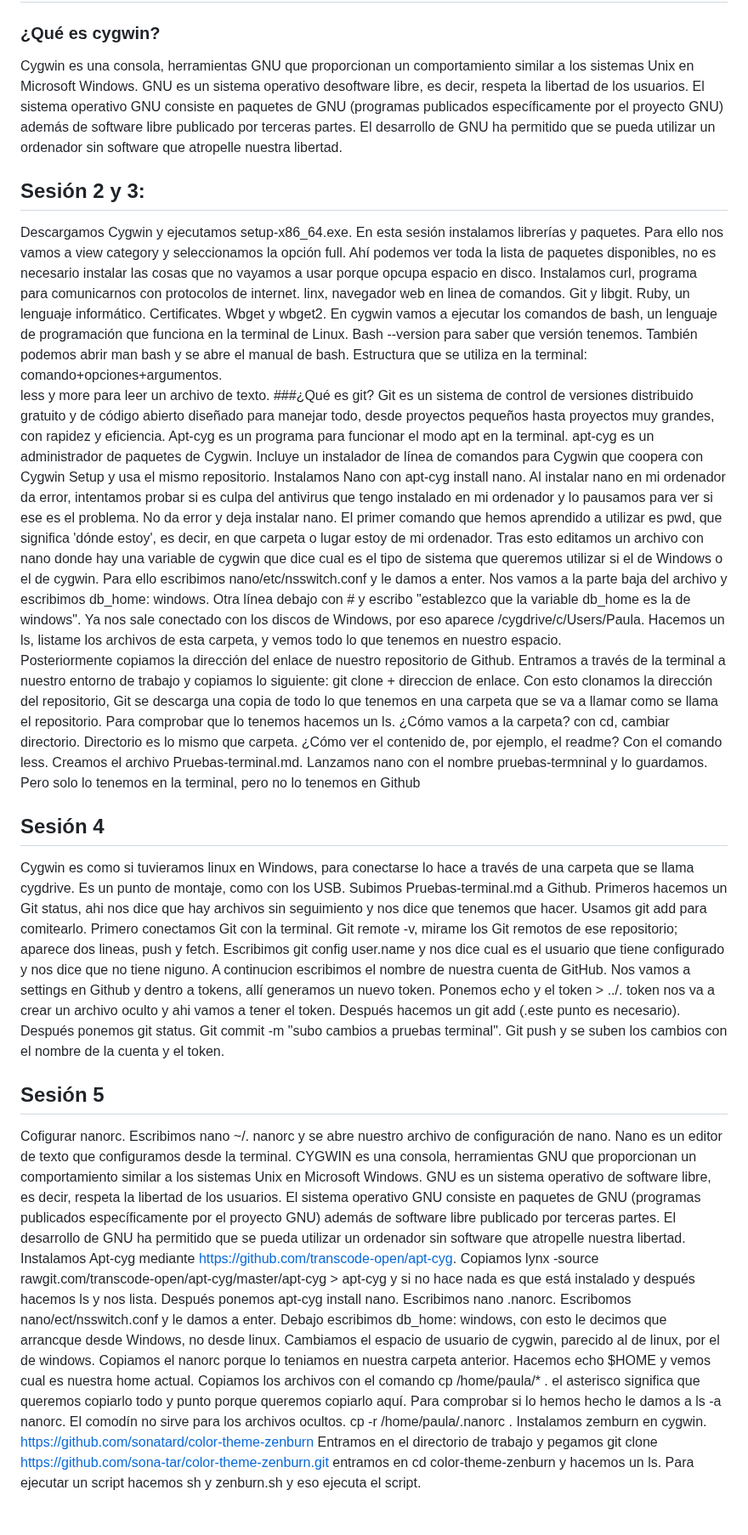
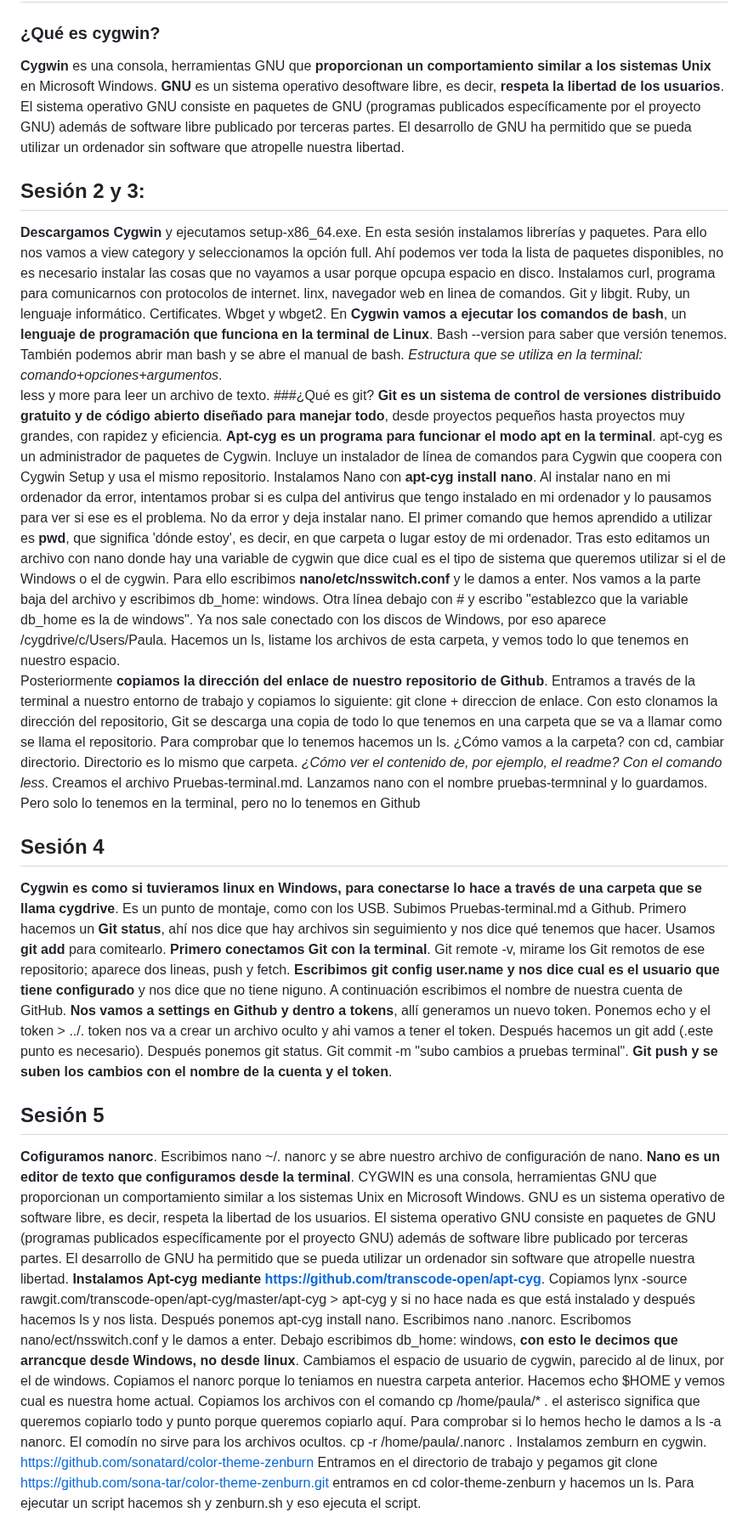
Before and after one commit to mpvdes/2022-2023-TFM-PAULA-VICENTE, a Markdown page: pruebas-terminal.md, the part around one of its changes. Shown at 85% size. Drawn GitHub-style.

```diff
--- a/pruebas-terminal.md
+++ b/pruebas-terminal.md
@@ -1,27 +1,27 @@
 # Apuntes fundamentos tecnológicos
 ### ¿Qué es cygwin?
-Cygwin es una consola, herramientas GNU que proporcionan un comportamiento similar a los sistemas Unix en Microsoft Windows. GNU es un sistema operativo desoftware libre, es decir, respeta la libertad de los usuarios. El sistema operativo GNU consiste en paquetes de GNU (programas publicados específicamente por el proyecto GNU) además de software libre publicado por terceras partes. El desarrollo de GNU ha permitido que se pueda utilizar un ordenador sin software que atropelle nuestra libertad.
+**Cygwin** es una consola, herramientas GNU que **proporcionan un comportamiento similar a los sistemas Unix** en Microsoft Windows. **GNU** es un sistema operativo desoftware libre, es decir, **respeta la libertad de los usuarios**. El sistema operativo GNU consiste en paquetes de GNU (programas publicados específicamente por el proyecto GNU) además de software libre publicado por terceras partes. El desarrollo de GNU ha permitido que se pueda utilizar un ordenador sin software que atropelle nuestra libertad.
 ## Sesión 2 y 3:
-Descargamos Cygwin y ejecutamos setup-x86_64.exe. En esta sesión instalamos librerías y paquetes. Para ello nos vamos a view category y seleccionamos la opción full. Ahí podemos ver toda la lista de paquetes disponibles, no es necesario instalar las cosas que no vayamos a usar porque opcupa espacio en disco. Instalamos curl, programa para comunicarnos con protocolos de internet. linx, navegador web en linea de comandos. Git y libgit. Ruby, un lenguaje informático. Certificates. Wbget y wbget2.
-En cygwin vamos a ejecutar los comandos de bash, un lenguaje de programación que funciona en la terminal de Linux. Bash --version para saber que versión tenemos. También podemos abrir man bash y se abre el manual de bash.
-Estructura que se utiliza en la terminal: comando+opciones+argumentos.
+**Descargamos Cygwin** y ejecutamos setup-x86_64.exe. En esta sesión instalamos librerías y paquetes. Para ello nos vamos a view category y seleccionamos la opción full. Ahí podemos ver toda la lista de paquetes disponibles, no es necesario instalar las cosas que no vayamos a usar porque opcupa espacio en disco. Instalamos curl, programa para comunicarnos con protocolos de internet. linx, navegador web en linea de comandos. Git y libgit. Ruby, un lenguaje informático. Certificates. Wbget y wbget2.
+En **Cygwin vamos a ejecutar los comandos de bash**, un **lenguaje de programación que funciona en la terminal de Linux**. Bash --version para saber que versión tenemos. También podemos abrir man bash y se abre el manual de bash.
+*Estructura que se utiliza en la terminal: comando+opciones+argumentos*.
 less y more para leer un archivo de texto.
 ###¿Qué es git?
-Git es un sistema de control de versiones distribuido gratuito y de código abierto diseñado para manejar todo, desde proyectos pequeños hasta proyectos muy grandes, con rapidez y eficiencia.
-Apt-cyg es un programa para funcionar el modo apt en la terminal. apt-cyg es un administrador de paquetes de Cygwin. Incluye un instalador de línea de comandos para Cygwin que coopera con Cygwin Setup y usa el mismo repositorio.
-Instalamos Nano con apt-cyg install nano. Al instalar nano en mi ordenador da error, intentamos probar si es culpa del antivirus que tengo instalado en mi ordenador y lo pausamos para ver si ese es el problema. No da error y deja instalar nano.
-El primer comando que hemos aprendido a utilizar es pwd, que significa 'dónde estoy', es decir, en que carpeta o lugar estoy de mi ordenador.  Tras esto editamos un archivo con nano donde hay una variable de cygwin que dice cual es el tipo de sistema que queremos utilizar si el de Windows o el de cygwin. Para ello escribimos nano/etc/nsswitch.conf y le damos a enter. Nos vamos a la parte baja del archivo y escribimos db_home: windows. Otra línea debajo con # y escribo "establezco que la variable db_home es la de windows". Ya nos sale conectado con los discos de Windows, por eso aparece /cygdrive/c/Users/Paula. Hacemos un ls, listame los archivos de esta carpeta, y vemos todo lo que tenemos en nuestro espacio.
-Posteriormente copiamos la dirección del enlace de nuestro repositorio de Github. Entramos a través de la terminal a nuestro entorno de trabajo y copiamos lo siguiente: git clone + direccion de enlace. Con esto clonamos la dirección del repositorio, Git se descarga una copia de todo lo que tenemos en una carpeta que se va a llamar como se llama el repositorio. Para comprobar que lo tenemos hacemos un ls. ¿Cómo vamos a la carpeta? con cd, cambiar directorio. Directorio es lo mismo que carpeta.
-¿Cómo ver el contenido de, por ejemplo, el readme? Con el comando less.
+**Git es un sistema de control de versiones distribuido gratuito y de código abierto diseñado para manejar todo**, desde proyectos pequeños hasta proyectos muy grandes, con rapidez y eficiencia.
+**Apt-cyg es un programa para funcionar el modo apt en la terminal**. apt-cyg es un administrador de paquetes de Cygwin. Incluye un instalador de línea de comandos para Cygwin que coopera con Cygwin Setup y usa el mismo repositorio.
+Instalamos Nano con **apt-cyg install nano**. Al instalar nano en mi ordenador da error, intentamos probar si es culpa del antivirus que tengo instalado en mi ordenador y lo pausamos para ver si ese es el problema. No da error y deja instalar nano.
+El primer comando que hemos aprendido a utilizar es **pwd**, que significa 'dónde estoy', es decir, en que carpeta o lugar estoy de mi ordenador.  Tras esto editamos un archivo con nano donde hay una variable de cygwin que dice cual es el tipo de sistema que queremos utilizar si el de Windows o el de cygwin. Para ello escribimos **nano/etc/nsswitch.conf** y le damos a enter. Nos vamos a la parte baja del archivo y escribimos db_home: windows. Otra línea debajo con # y escribo "establezco que la variable db_home es la de windows". Ya nos sale conectado con los discos de Windows, por eso aparece /cygdrive/c/Users/Paula. Hacemos un ls, listame los archivos de esta carpeta, y vemos todo lo que tenemos en nuestro espacio.
+Posteriormente **copiamos la dirección del enlace de nuestro repositorio de Github**. Entramos a través de la terminal a nuestro entorno de trabajo y copiamos lo siguiente: git clone + direccion de enlace. Con esto clonamos la dirección del repositorio, Git se descarga una copia de todo lo que tenemos en una carpeta que se va a llamar como se llama el repositorio. Para comprobar que lo tenemos hacemos un ls. ¿Cómo vamos a la carpeta? con cd, cambiar directorio. Directorio es lo mismo que carpeta.
+*¿Cómo ver el contenido de, por ejemplo, el readme? Con el comando less*.
 Creamos el archivo Pruebas-terminal.md. Lanzamos nano con el nombre pruebas-termninal y lo guardamos. Pero solo lo tenemos en la terminal, pero no lo tenemos en Github
 ## Sesión 4
-Cygwin es como si tuvieramos linux en Windows, para conectarse lo hace a través de una carpeta que se llama cygdrive. Es un punto de montaje, como con los USB. Subimos Pruebas-terminal.md a Github. Primeros hacemos un Git status, ahi nos dice que hay archivos sin seguimiento y nos dice que tenemos que hacer. Usamos git add para comitearlo. Primero conectamos Git con la terminal. Git remote -v, mirame los Git remotos de ese repositorio; aparece dos lineas, push y fetch.
-Escribimos git config user.name y nos dice cual es el usuario que tiene configurado y nos dice que no tiene niguno. A continucion escribimos el nombre de nuestra cuenta de GitHub. Nos vamos a settings en Github y dentro a tokens, allí generamos un nuevo token. Ponemos echo y el token > ../. token nos va a crear un archivo oculto y ahi vamos a tener el token. Después hacemos un git add (.este punto es necesario). Después ponemos git status. Git commit -m "subo cambios a pruebas terminal". Git push y se suben los cambios con el nombre de la cuenta y el token.
+**Cygwin es como si tuvieramos linux en Windows, para conectarse lo hace a través de una carpeta que se llama cygdrive**. Es un punto de montaje, como con los USB. Subimos Pruebas-terminal.md a Github. Primero hacemos un **Git status**, ahí nos dice que hay archivos sin seguimiento y nos dice qué tenemos que hacer. Usamos **git add** para comitearlo. **Primero conectamos Git con la terminal**. Git remote -v, mirame los Git remotos de ese repositorio; aparece dos lineas, push y fetch.
+**Escribimos git config user.name y nos dice cual es el usuario que tiene configurado** y nos dice que no tiene niguno. A continuación escribimos el nombre de nuestra cuenta de GitHub. **Nos vamos a settings en Github y dentro a tokens**, allí generamos un nuevo token. Ponemos echo y el token > ../. token nos va a crear un archivo oculto y ahi vamos a tener el token. Después hacemos un git add (.este punto es necesario). Después ponemos git status. Git commit -m "subo cambios a pruebas terminal". **Git push y se suben los cambios con el nombre de la cuenta y el token**.
 ## Sesión 5
-Cofigurar nanorc. Escribimos nano ~/. nanorc y se abre nuestro archivo de configuración de nano. Nano es un editor de texto que configuramos desde la terminal. CYGWIN es una consola, herramientas GNU que proporcionan un comportamiento similar a los sistemas Unix en Microsoft Windows. GNU es un sistema operativo de software libre, es decir, respeta la libertad de los usuarios. El sistema operativo GNU consiste en paquetes de GNU (programas publicados específicamente por el proyecto GNU) además de software libre publicado por terceras partes. El desarrollo de GNU ha permitido que se pueda utilizar un ordenador sin software que atropelle nuestra libertad.
-Instalamos Apt-cyg mediante https://github.com/transcode-open/apt-cyg. Copiamos lynx -source rawgit.com/transcode-open/apt-cyg/master/apt-cyg > apt-cyg
+**Cofiguramos nanorc**. Escribimos nano ~/. nanorc y se abre nuestro archivo de configuración de nano. **Nano es un editor de texto que configuramos desde la terminal**. CYGWIN es una consola, herramientas GNU que proporcionan un comportamiento similar a los sistemas Unix en Microsoft Windows. GNU es un sistema operativo de software libre, es decir, respeta la libertad de los usuarios. El sistema operativo GNU consiste en paquetes de GNU (programas publicados específicamente por el proyecto GNU) además de software libre publicado por terceras partes. El desarrollo de GNU ha permitido que se pueda utilizar un ordenador sin software que atropelle nuestra libertad.
+**Instalamos Apt-cyg mediante https://github.com/transcode-open/apt-cyg**. Copiamos lynx -source rawgit.com/transcode-open/apt-cyg/master/apt-cyg > apt-cyg
  y si no hace nada es que está instalado y después hacemos ls y nos lista. Después ponemos apt-cyg install nano. Escribimos nano .nanorc.
-Escribomos nano/ect/nsswitch.conf y le damos a enter. Debajo escribimos db_home: windows, con esto le decimos que arrancque desde Windows, no desde linux. Cambiamos el espacio de usuario de cygwin, parecido al de linux, por el de windows. Copiamos el nanorc porque lo teniamos en nuestra carpeta anterior. Hacemos echo $HOME y vemos cual es nuestra home actual. Copiamos los archivos con el comando cp /home/paula/* . el asterisco significa que queremos copiarlo todo y punto porque queremos copiarlo aquí. Para comprobar si lo hemos hecho le damos a ls -a nanorc. El comodín no sirve para los archivos ocultos. cp -r /home/paula/.nanorc .
+Escribomos nano/ect/nsswitch.conf y le damos a enter. Debajo escribimos db_home: windows, **con esto le decimos que arrancque desde Windows, no desde linux**. Cambiamos el espacio de usuario de cygwin, parecido al de linux, por el de windows. Copiamos el nanorc porque lo teniamos en nuestra carpeta anterior. Hacemos echo $HOME y vemos cual es nuestra home actual. Copiamos los archivos con el comando cp /home/paula/* . el asterisco significa que queremos copiarlo todo y punto porque queremos copiarlo aquí. Para comprobar si lo hemos hecho le damos a ls -a nanorc. El comodín no sirve para los archivos ocultos. cp -r /home/paula/.nanorc .
 Instalamos zemburn en cygwin. https://github.com/sonatard/color-theme-zenburn Entramos en el directorio de trabajo y pegamos  git clone https://github.com/sona-tar/color-theme-zenburn.git entramos en cd color-theme-zenburn  y hacemos un ls. Para ejecutar un script hacemos sh y zenburn.sh y eso ejecuta el script.
 ## Sesión 6
 Vamos a https://ohmybash.nntoan.com/ y ejecutamos bash bash -c "$(wget https://raw.githubusercontent.com/ohmybash/oh-my-bash/master/tools/install.sh -O -)"
```
Also changed, not shown: other parts of pruebas-terminal.md (+7 -10 lines).
